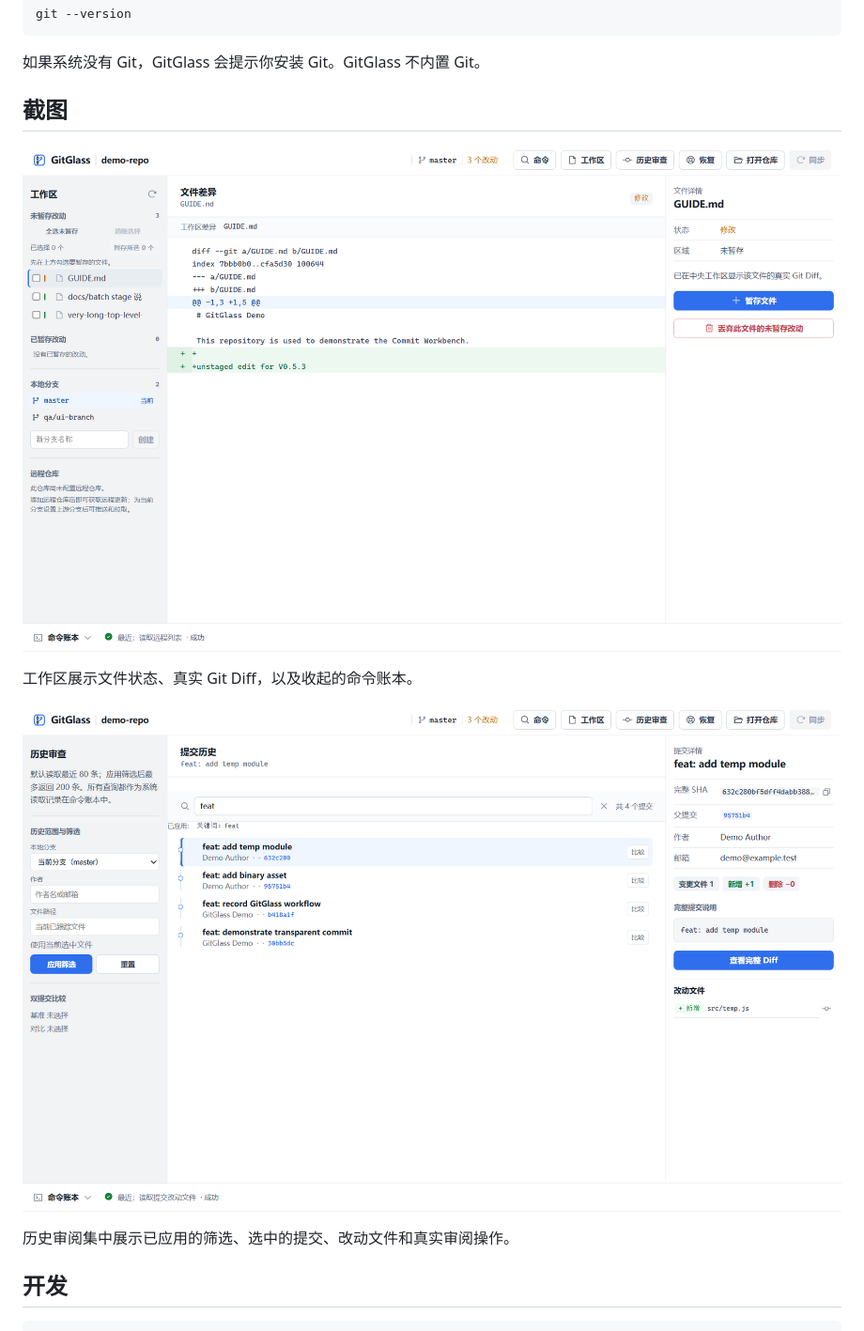
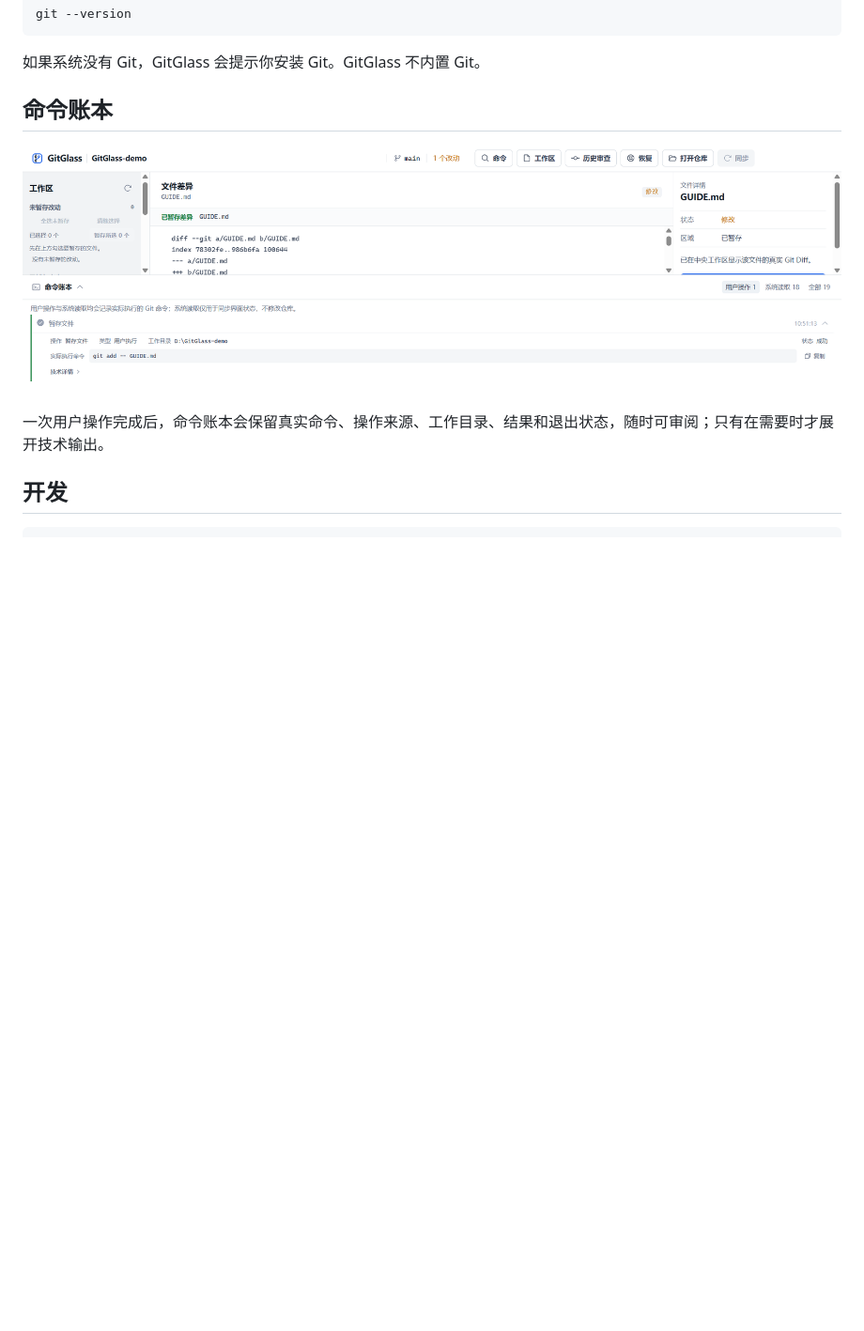
Before and after one commit to chukui2005/GitGlass, a Markdown page: README.zh-CN.md, the part around one of its changes. Shown at 94% size. Rendered like a GitHub page; pictures changed too: docs/assets/readme/command-ledger.png (added), docs/assets/readme/workspace-light.png; blank space fills up the shorter version.

```diff
--- a/README.zh-CN.md
+++ b/README.zh-CN.md
@@ -91,15 +93,11 @@ git --version
 
 <!-- section:screenshots -->
 
-## 截图
+## 命令账本
 
-![GitGlass 工作区与真实 Git 命令账本](docs/assets/readme/workspace-light.png)
+![GitGlass 命令账本显示一次成功的 git add 操作](docs/assets/readme/command-ledger.png)
 
-工作区展示文件状态、真实 Git Diff，以及收起的命令账本。
-
-![GitGlass 历史审阅，显示已应用筛选与提交详情](docs/assets/readme/history-review.png)
-
-历史审阅集中展示已应用的筛选、选中的提交、改动文件和真实审阅操作。
+一次用户操作完成后，命令账本会保留真实命令、操作来源、工作目录、结果和退出状态，随时可审阅；只有在需要时才展开技术输出。
 
 <!-- section:development -->
 
```
Also changed, not shown: other parts of README.zh-CN.md (+5 -3 lines), README.md (+8 -10 lines).
